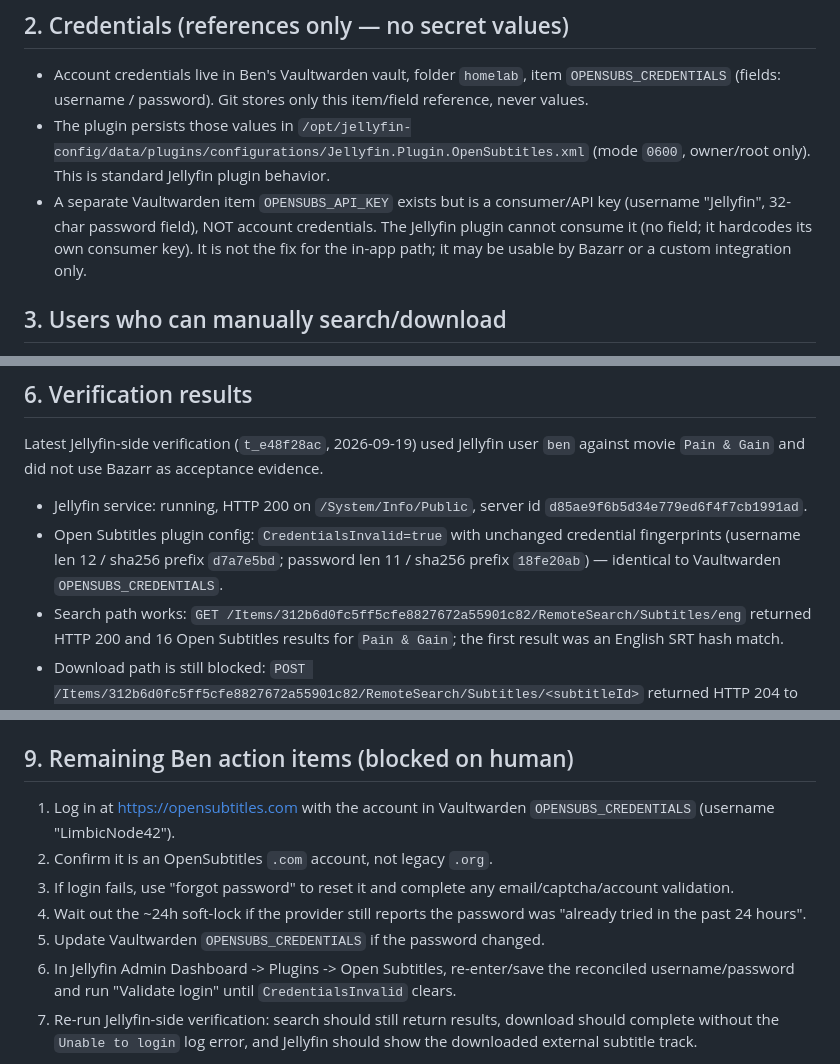
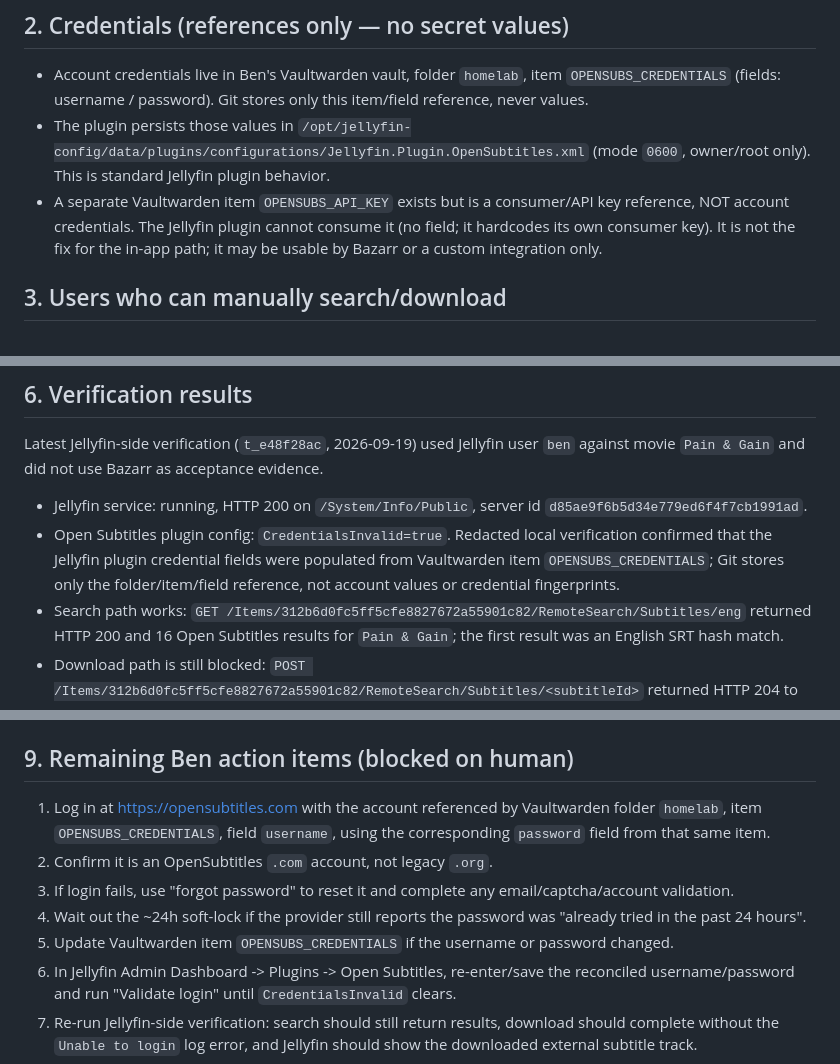
Before and after one commit to LimbicNode42/home-lab, a Markdown page: docs/operations/jellyfin-subtitle-setup-runbook.md, 3 parts joined by grey strips. Drawn GitHub-style.

```diff
--- a/docs/operations/jellyfin-subtitle-setup-runbook.md
+++ b/docs/operations/jellyfin-subtitle-setup-runbook.md
@@ -37,10 +37,9 @@ implementation `t_80176d97` / `t_c10673b9`, dashboard `t_6a4b4b24`, review
   `/opt/jellyfin-config/data/plugins/configurations/Jellyfin.Plugin.OpenSubtitles.xml`
   (mode `0600`, owner/root only). This is standard Jellyfin plugin behavior.
 - A separate Vaultwarden item `OPENSUBS_API_KEY` exists but is a consumer/API
-  key (username "Jellyfin", 32-char password field), NOT account credentials.
-  The Jellyfin plugin cannot consume it (no field; it hardcodes its own consumer
-  key). It is not the fix for the in-app path; it may be usable by Bazarr or a
-  custom integration only.
+  key reference, NOT account credentials. The Jellyfin plugin cannot consume it
+  (no field; it hardcodes its own consumer key). It is not the fix for the
+  in-app path; it may be usable by Bazarr or a custom integration only.
 
 ## 3. Users who can manually search/download
 
@@ -78,10 +77,10 @@ Latest Jellyfin-side verification (`t_e48f28ac`, 2026-09-19) used Jellyfin user
 
 - Jellyfin service: running, HTTP 200 on `/System/Info/Public`, server id
   `d85ae9f6b5d34e779ed6f4f7cb1991ad`.
-- Open Subtitles plugin config: `CredentialsInvalid=true` with unchanged
-  credential fingerprints (username len 12 / sha256 prefix `d7a7e5bd`; password
-  len 11 / sha256 prefix `18fe20ab`) — identical to Vaultwarden
-  `OPENSUBS_CREDENTIALS`.
+- Open Subtitles plugin config: `CredentialsInvalid=true`. Redacted local
+  verification confirmed that the Jellyfin plugin credential fields were
+  populated from Vaultwarden item `OPENSUBS_CREDENTIALS`; Git stores only the
+  folder/item/field reference, not account values or credential fingerprints.
 - Search path works: `GET /Items/312b6d0fc5ff5cfe8827672a55901c82/RemoteSearch/Subtitles/eng`
   returned HTTP 200 and 16 Open Subtitles results for `Pain & Gain`; the first
   result was an English SRT hash match.
@@ -121,14 +120,16 @@ operator-facing status surface for this workflow. Read it as follows:
 
 ## 9. Remaining Ben action items (blocked on human)
 
-1. Log in at https://opensubtitles.com with the account in Vaultwarden
-   `OPENSUBS_CREDENTIALS` (username "LimbicNode42").
+1. Log in at https://opensubtitles.com with the account referenced by
+   Vaultwarden folder `homelab`, item `OPENSUBS_CREDENTIALS`, field `username`,
+   using the corresponding `password` field from that same item.
 2. Confirm it is an OpenSubtitles `.com` account, not legacy `.org`.
 3. If login fails, use "forgot password" to reset it and complete any
    email/captcha/account validation.
 4. Wait out the ~24h soft-lock if the provider still reports the password was
    "already tried in the past 24 hours".
-5. Update Vaultwarden `OPENSUBS_CREDENTIALS` if the password changed.
+5. Update Vaultwarden item `OPENSUBS_CREDENTIALS` if the username or password
+   changed.
 6. In Jellyfin Admin Dashboard -> Plugins -> Open Subtitles, re-enter/save the
    reconciled username/password and run "Validate login" until
    `CredentialsInvalid` clears.
```
Also changed, not shown: services/jellyfin/README.md (+1 -1 lines).
